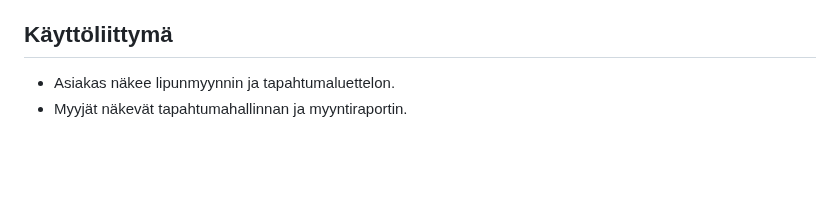
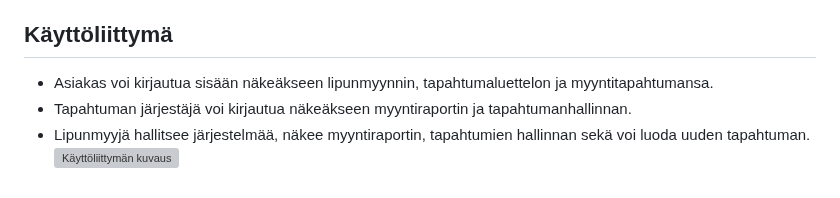
Before and after one commit to ThuD00/ohjelmistoprojekti, a Markdown page: README.md, the part around the change. GitHub-like rendering; blank space fills up the shorter version; grey boxes are pictures that could not be loaded.

Commit message:
Käyttöliittymä täydennys

```diff
--- a/README.md
+++ b/README.md
@@ -43,5 +43,7 @@ Projektin käyttöliittymän suunnittelussa hyödynnetään tilaajan toimittamia
  - Tarkastaa samalla myytyjen lippujen määrän.
  - Valitsee menneen tapahtuman raportin näkeäkseen kokonaismyynnin.
 ## Käyttöliittymä
-- Asiakas näkee lipunmyynnin ja tapahtumaluettelon.
-- Myyjät näkevät tapahtumahallinnan ja myyntiraportin.
+- Asiakas voi kirjautua sisään näkeäkseen lipunmyynnin, tapahtumaluettelon ja myyntitapahtumansa.
+- Tapahtuman järjestäjä voi kirjautua näkeäkseen myyntiraportin ja tapahtumanhallinnan.
+- Lipunmyyjä hallitsee järjestelmää, näkee myyntiraportin, tapahtumien hallinnan sekä voi luoda uuden tapahtuman.
+![Käyttöliittymän kuvaus](lipputoimisto\docs\kayttoLiittyma.png)
```
Also changed, not shown: lipputoimisto/docs/kayttoLiittyma.png (added).
